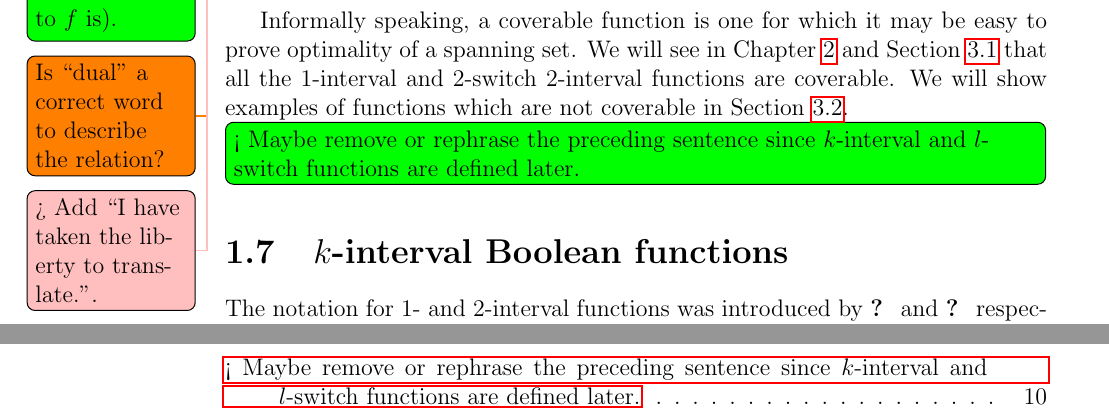
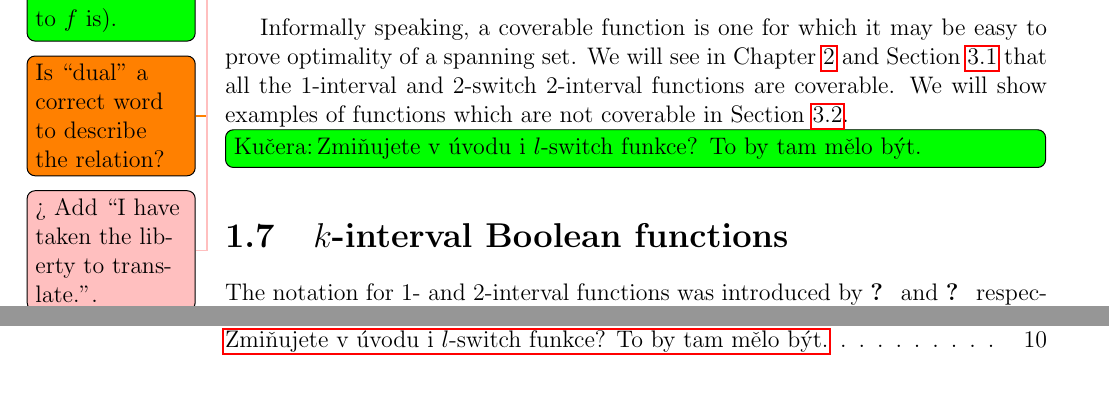
Before and after one commit to filipbartek/ibf, a LaTeX thesis (thesis.tex, which reads thesis/definitions.tex): two parts of pages 14 and 49 of 50 before the commit and two parts of pages 14 and 48 of 50 after it, joined at a grey line, cut so that both start at the same text. Compiled offline with pdfLaTeX.

Commit message:
Update a todo

```diff
--- a/thesis/definitions.tex
+++ b/thesis/definitions.tex
@@ -608,7 +608,7 @@ and $2$-switch $2$-interval functions
 are coverable.
 We will show examples of functions which are not coverable
 in \cref{sec:3switch}.
-\todoforkucera[inline]{Maybe remove or rephrase the preceding sentence since $k$-interval and $l$-switch functions are defined later.}
+\todokucera[inline]{Zmiňujete v úvodu i $l$-switch funkce? To by tam mělo být.}
 
 \section{\texorpdfstring{$k$}{k}-interval
 Boolean functions}
```
